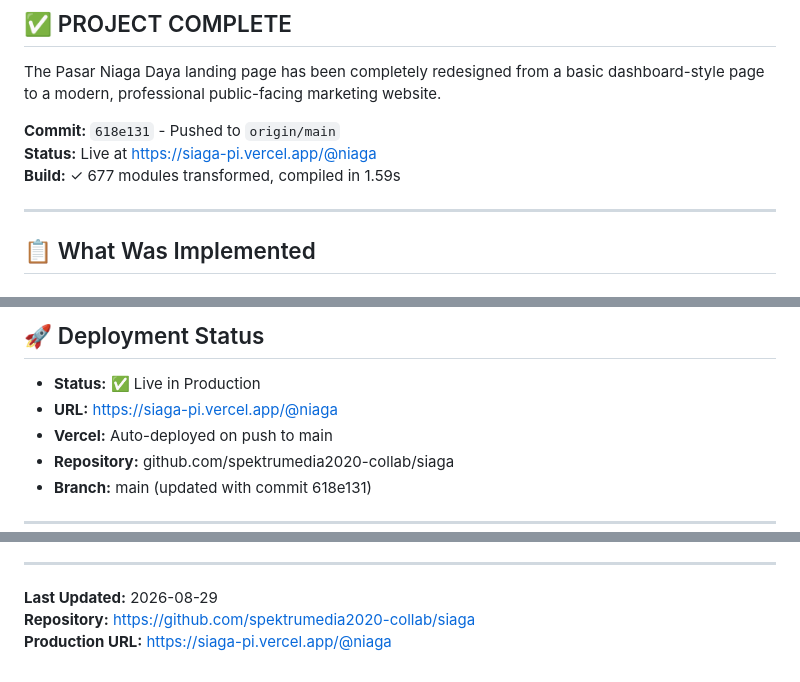
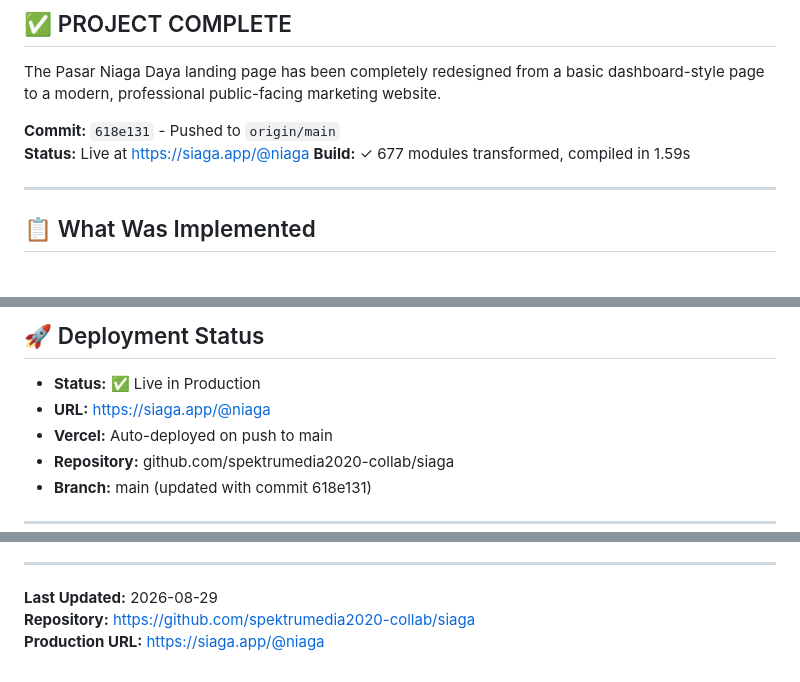
Before and after one commit to spektrumedia2020-collab/siaga, a Markdown page: LANDING_PAGE_IMPLEMENTATION.md, 3 parts joined by grey strips. Drawn GitHub-style.

```diff
--- a/LANDING_PAGE_IMPLEMENTATION.md
+++ b/LANDING_PAGE_IMPLEMENTATION.md
@@ -5,7 +5,7 @@
 The Pasar Niaga Daya landing page has been completely redesigned from a basic dashboard-style page to a modern, professional public-facing marketing website.
 
 **Commit:** `618e131` - Pushed to `origin/main`
-**Status:** Live at https://siaga-pi.vercel.app/@niaga
+**Status:** Live at https://siaga.app/@niaga
 **Build:** ✓ 677 modules transformed, compiled in 1.59s
 
 ---
@@ -280,7 +280,7 @@ d557b93 - add landing page redesign specification and guidelines
 ## 🚀 Deployment Status
 
 - **Status:** ✅ Live in Production
-- **URL:** https://siaga-pi.vercel.app/@niaga
+- **URL:** https://siaga.app/@niaga
 - **Vercel:** Auto-deployed on push to main
 - **Repository:** github.com/spektrumedia2020-collab/siaga
 - **Branch:** main (updated with commit 618e131)
@@ -371,4 +371,4 @@ The SIAGA market landing page has been successfully redesigned and deployed. The
 
 **Last Updated:** 2026-08-29
 **Repository:** https://github.com/spektrumedia2020-collab/siaga
-**Production URL:** https://siaga-pi.vercel.app/@niaga
+**Production URL:** https://siaga.app/@niaga
```
Also changed, not shown: GOOGLE_SHEETS_SETUP.md (+5 -5 lines).
